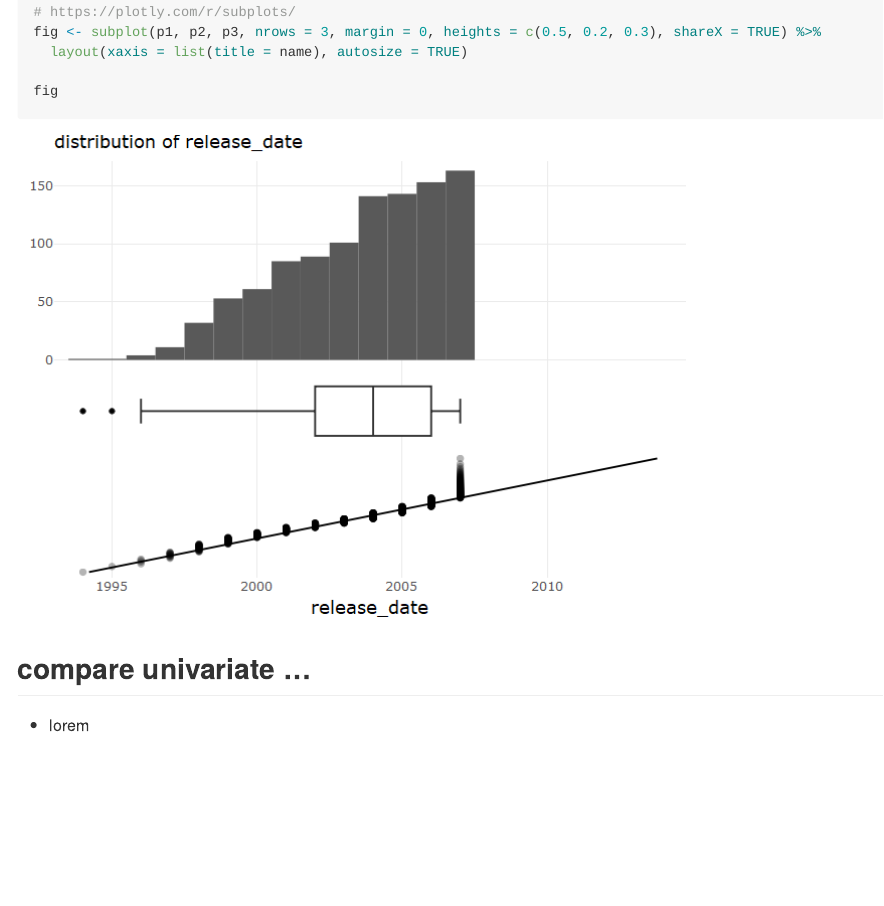
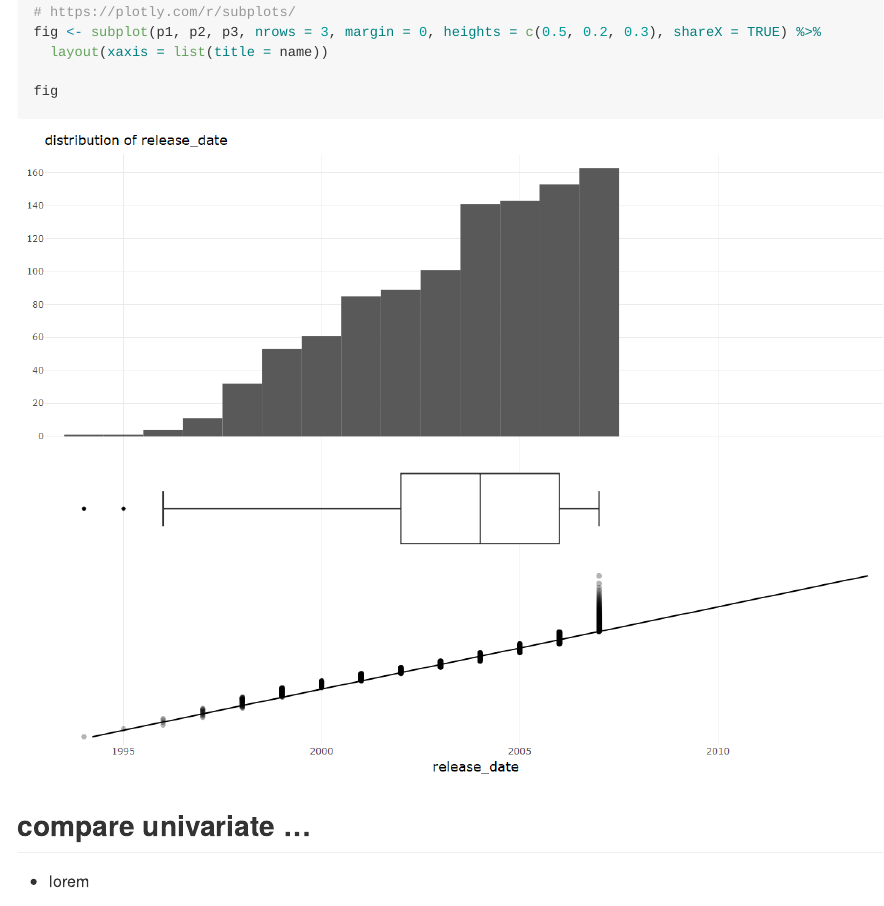
Before and after one commit to ssiegmund/monthly_data, an R Markdown document (2021_07_cameras/notebook/cameras_describe_uni.Rmd): the page in a window 1100 px wide, from 3690 px down. The pictures show the output file 2021_07_cameras/notebook/cameras_describe_uni.md that the author committed with the source, drawn offline in the style of GitHub; long lines of code are wrapped.

Commit message:
test plotly font size

````diff
--- a/2021_07_cameras/notebook/cameras_describe_uni.Rmd
+++ b/2021_07_cameras/notebook/cameras_describe_uni.Rmd
@@ -4,8 +4,8 @@ author: "Sascha Siegmund"
 date: "`r Sys.Date()`"
 output:
   github_document:
-    # fig_width: 14
-    # fig_height: 10
+    fig_width: 12.6
+    fig_height: 9
 ---
 
 ```{r, echo = FALSE}
@@ -103,7 +103,7 @@ p3 <- ggplotly(p3) %>% layout(yaxis = list(showticklabels = FALSE, showgrid = FA
 
 # https://plotly.com/r/subplots/
 fig <- subplot(p1, p2, p3, nrows = 3, margin = 0, heights = c(0.5, 0.2, 0.3), shareX = TRUE) %>%
-  layout(xaxis = list(title = name), autosize = TRUE)
+  layout(xaxis = list(title = name))
 
 fig
 ```
````
Also changed, not shown: 2021_07_cameras/notebook/cameras_describe_uni.md, 2021_07_cameras/notebook/nb_figs/uni_unnamed-chunk-6-1.png.
